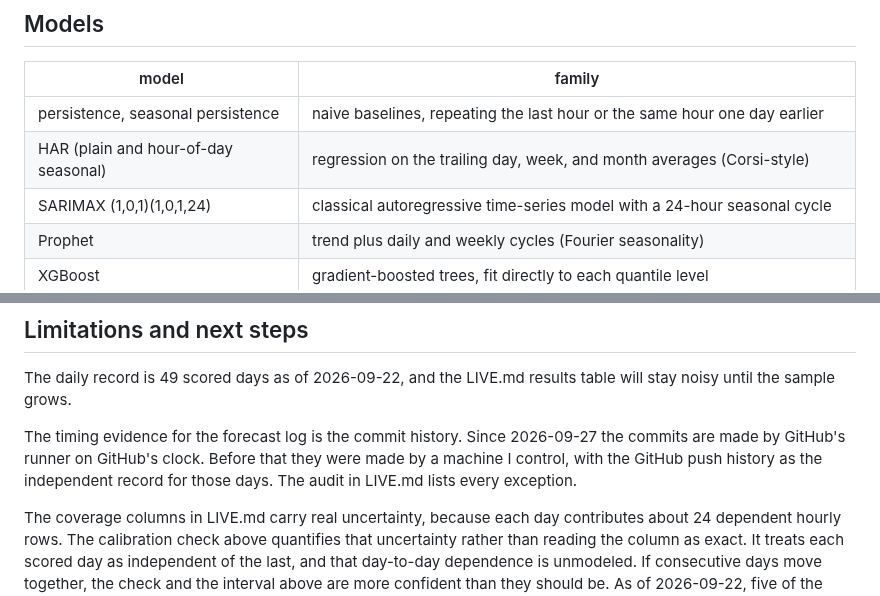
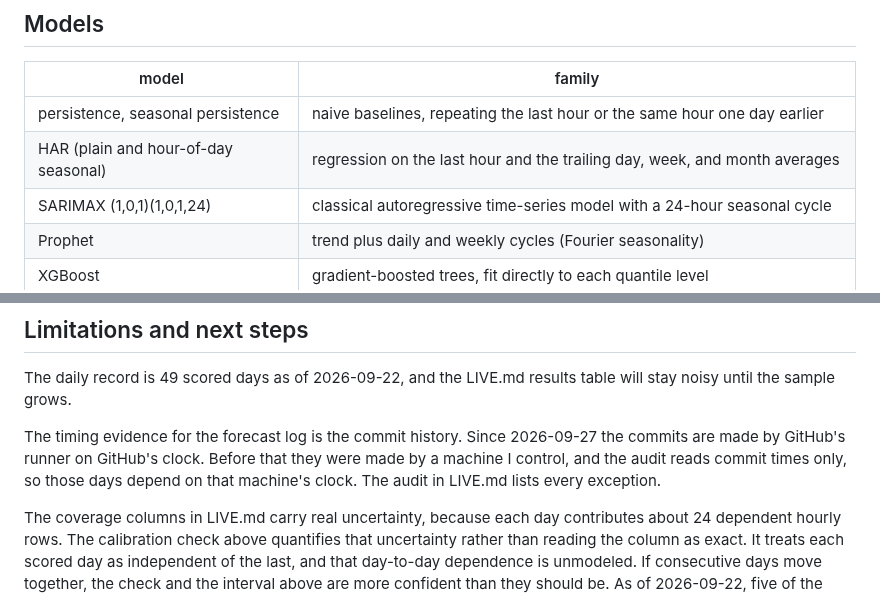
Before and after one commit to RAStevenson/bitcoin-volatility-forecast, a Markdown page: README.md, 2 parts joined by grey strips. Drawn GitHub-style.

```diff
--- a/README.md
+++ b/README.md
@@ -146,7 +149,7 @@ saved candle.
 | model | family |
 |---|---|
 | persistence, seasonal persistence | naive baselines, repeating the last hour or the same hour one day earlier |
-| HAR (plain and hour-of-day seasonal) | regression on the trailing day, week, and month averages (Corsi-style) |
+| HAR (plain and hour-of-day seasonal) | regression on the last hour and the trailing day, week, and month averages |
 | SARIMAX (1,0,1)(1,0,1,24) | classical autoregressive time-series model with a 24-hour seasonal cycle |
 | Prophet | trend plus daily and weekly cycles (Fourier seasonality) |
 | XGBoost | gradient-boosted trees, fit directly to each quantile level |
@@ -382,9 +385,9 @@ results table will stay noisy until the sample grows.
 
 The timing evidence for the forecast log is the commit history. Since
 2026-09-27 the commits are made by GitHub's runner on GitHub's clock.
-Before that they were made by a machine I control, with the GitHub
-push history as the independent record for those days. The audit in
-LIVE.md lists every exception.
+Before that they were made by a machine I control, and the audit reads
+commit times only, so those days depend on that machine's clock. The
+audit in LIVE.md lists every exception.
 
 The coverage columns in LIVE.md carry real uncertainty, because each day
 contributes about 24 dependent hourly rows. The calibration check above
```
Also changed, not shown: other parts of README.md (+24 -21 lines), results/figures/fig_live_daily.png, 1 other file.
